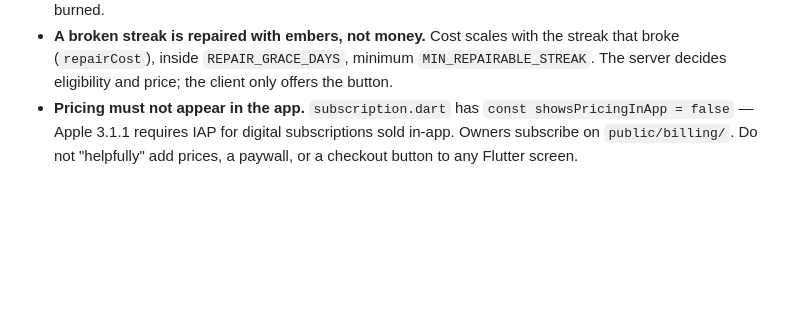
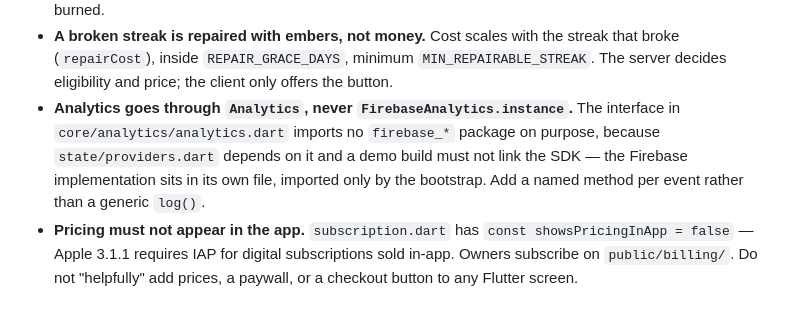
Before and after one commit to bhavithran1/eatstreak, a Markdown page: CLAUDE.md, the part around the change. GitHub-like rendering; blank space fills up the shorter version.

Commit message:
Record the analytics seam in CLAUDE.md
The interface deliberately imports no firebase_* package so demo builds don't
link the SDK; that is invisible from the code and easy to undo by accident.

Co-Authored-By: Claude Opus 4.8 <noreply@anthropic.com>

```diff
--- a/CLAUDE.md
+++ b/CLAUDE.md
@@ -60,6 +60,11 @@ reach, and re-deriving it from the code tends to reproduce a bug we already fixe
 - **A broken streak is repaired with embers, not money.** Cost scales with the streak
   that broke (`repairCost`), inside `REPAIR_GRACE_DAYS`, minimum `MIN_REPAIRABLE_STREAK`.
   The server decides eligibility and price; the client only offers the button.
+- **Analytics goes through `Analytics`, never `FirebaseAnalytics.instance`.** The
+  interface in `core/analytics/analytics.dart` imports no `firebase_*` package on purpose,
+  because `state/providers.dart` depends on it and a demo build must not link the SDK —
+  the Firebase implementation sits in its own file, imported only by the bootstrap. Add
+  a named method per event rather than a generic `log()`.
 - **Pricing must not appear in the app.** `subscription.dart` has
   `const showsPricingInApp = false` — Apple 3.1.1 requires IAP for digital subscriptions
   sold in-app. Owners subscribe on `public/billing/`. Do not "helpfully" add prices,
```
